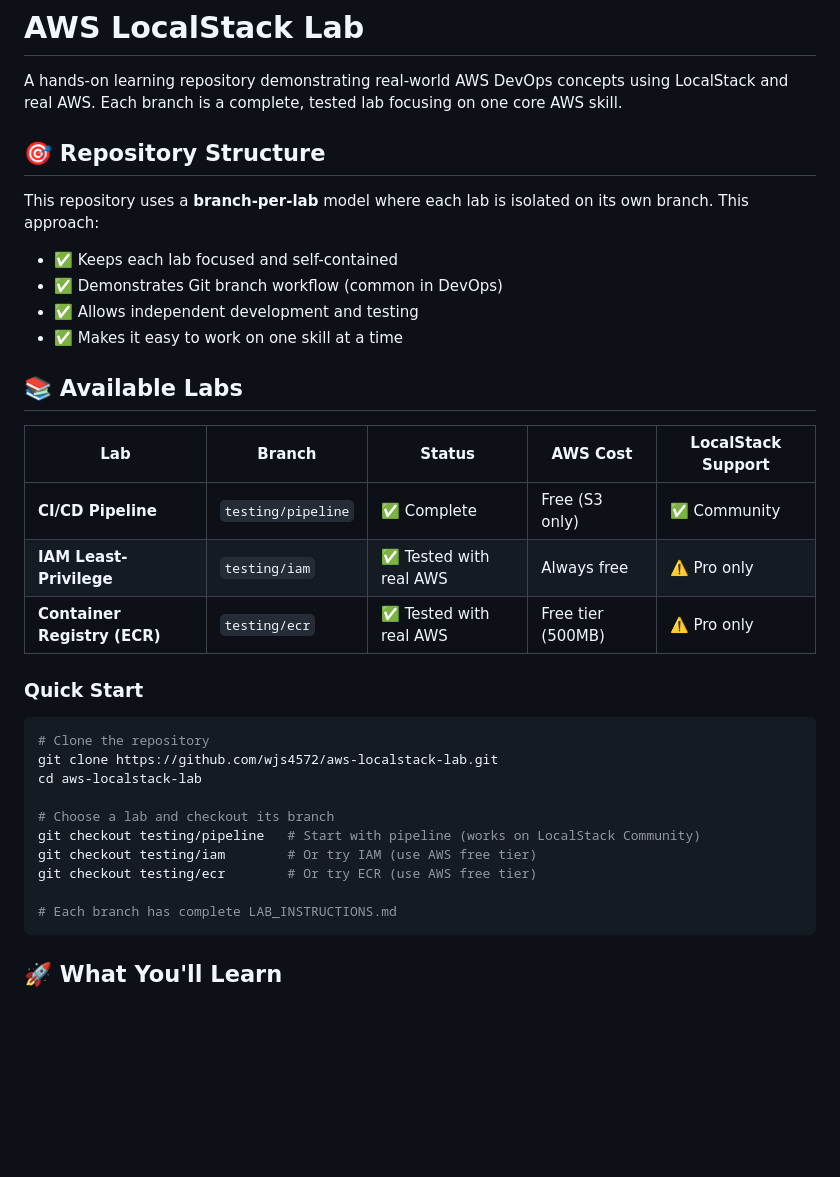
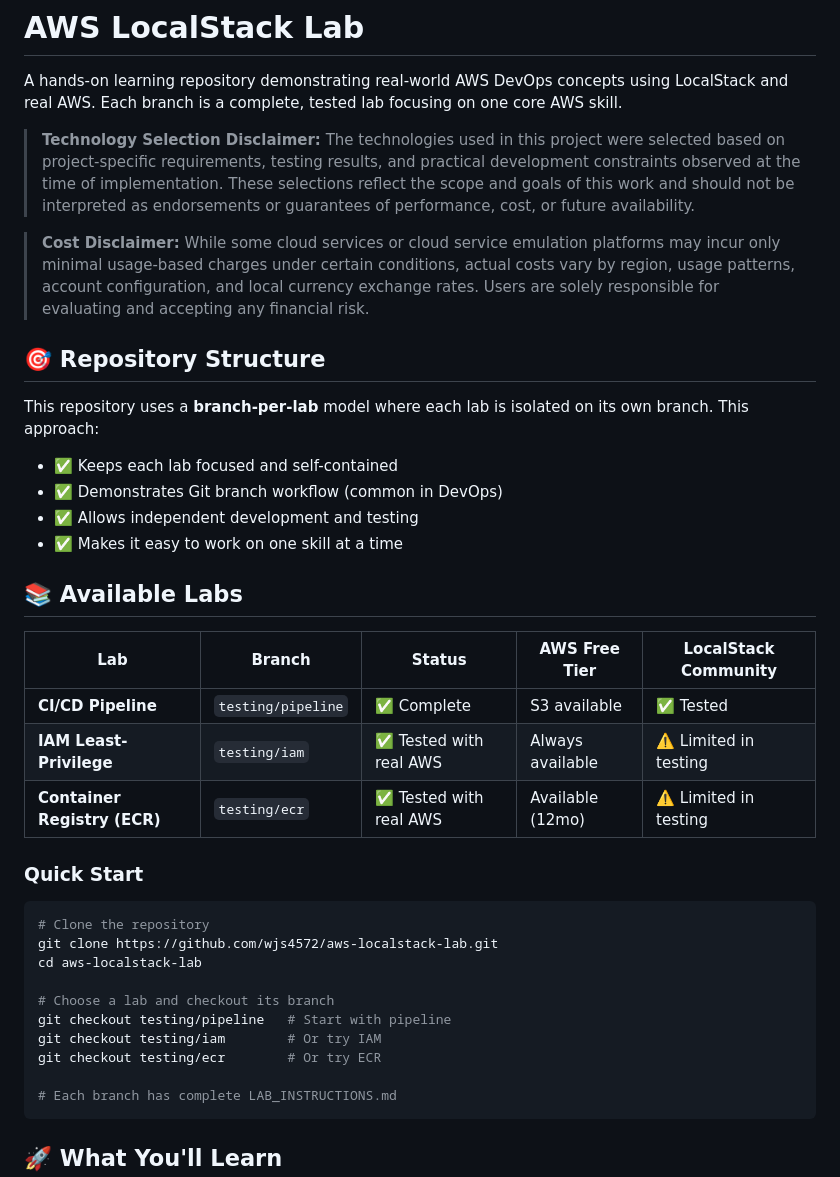
Before and after one commit to wjs4572/aws-localstack-lab, a Markdown page: README.md, the part around one of its changes. Rendered like a GitHub page; blank space fills up the shorter version.

````diff
--- a/README.md
+++ b/README.md
@@ -1,6 +1,10 @@
 # AWS LocalStack Lab
 
 A hands-on learning repository demonstrating real-world AWS DevOps concepts using LocalStack and real AWS. Each branch is a complete, tested lab focusing on one core AWS skill.
+
+> **Technology Selection Disclaimer:** The technologies used in this project were selected based on project-specific requirements, testing results, and practical development constraints observed at the time of implementation. These selections reflect the scope and goals of this work and should not be interpreted as endorsements or guarantees of performance, cost, or future availability.
+
+> **Cost Disclaimer:** While some cloud services or cloud service emulation platforms may incur only minimal usage-based charges under certain conditions, actual costs vary by region, usage patterns, account configuration, and local currency exchange rates. Users are solely responsible for evaluating and accepting any financial risk.
 
 ## 🎯 Repository Structure
 
@@ -12,11 +16,11 @@ This repository uses a **branch-per-lab** model where each lab is isolated on it
 
 ## 📚 Available Labs
 
-| Lab | Branch | Status | AWS Cost | LocalStack Support |
-|-----|--------|--------|----------|-------------------|
-| **CI/CD Pipeline** | `testing/pipeline` | ✅ Complete | Free (S3 only) | ✅ Community |
-| **IAM Least-Privilege** | `testing/iam` | ✅ Tested with real AWS | Always free | ⚠️ Pro only |
-| **Container Registry (ECR)** | `testing/ecr` | ✅ Tested with real AWS | Free tier (500MB) | ⚠️ Pro only |
+| Lab | Branch | Status | AWS Free Tier | LocalStack Community |
+|-----|--------|--------|---------------|---------------------|
+| **CI/CD Pipeline** | `testing/pipeline` | ✅ Complete | S3 available | ✅ Tested |
+| **IAM Least-Privilege** | `testing/iam` | ✅ Tested with real AWS | Always available | ⚠️ Limited in testing |
+| **Container Registry (ECR)** | `testing/ecr` | ✅ Tested with real AWS | Available (12mo) | ⚠️ Limited in testing |
 
 ### Quick Start
 
@@ -26,9 +30,9 @@ git clone https://github.com/wjs4572/aws-localstack-lab.git
 cd aws-localstack-lab
 
 # Choose a lab and checkout its branch
-git checkout testing/pipeline   # Start with pipeline (works on LocalStack Community)
-git checkout testing/iam        # Or try IAM (use AWS free tier)
-git checkout testing/ecr        # Or try ECR (use AWS free tier)
+git checkout testing/pipeline   # Start with pipeline
+git checkout testing/iam        # Or try IAM
+git checkout testing/ecr        # Or try ECR
 
 # Each branch has complete LAB_INSTRUCTIONS.md
 ```
````
Also changed, not shown: other parts of README.md (+13 -13 lines), AWS_SETUP.md (added, +333 -0 lines), LAB_INSTRUCTIONS.md (+5 -5 lines).
